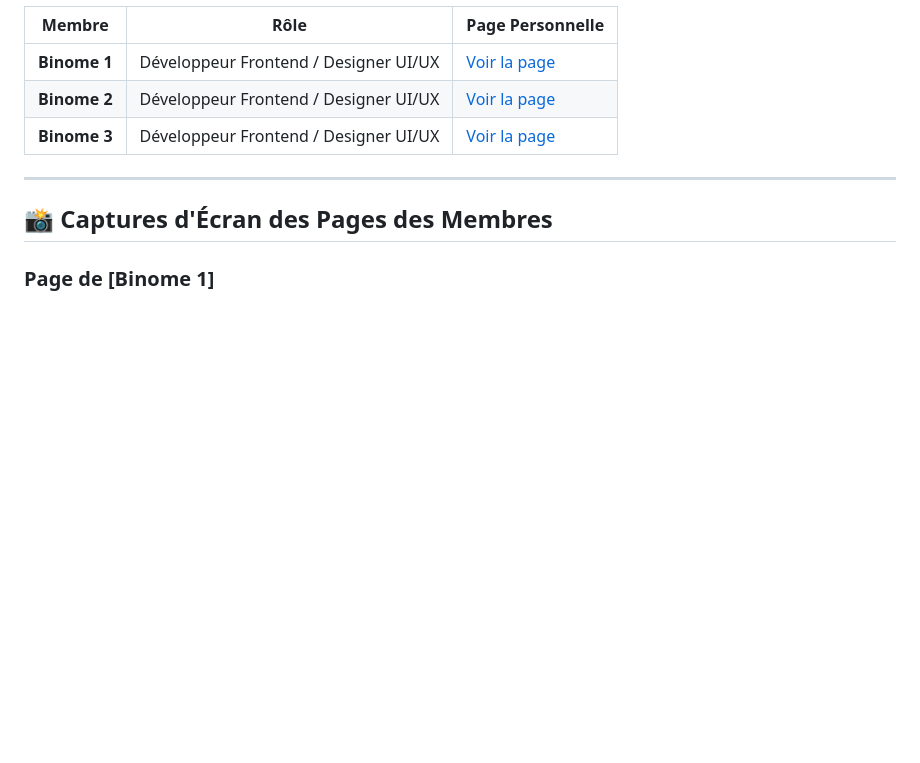
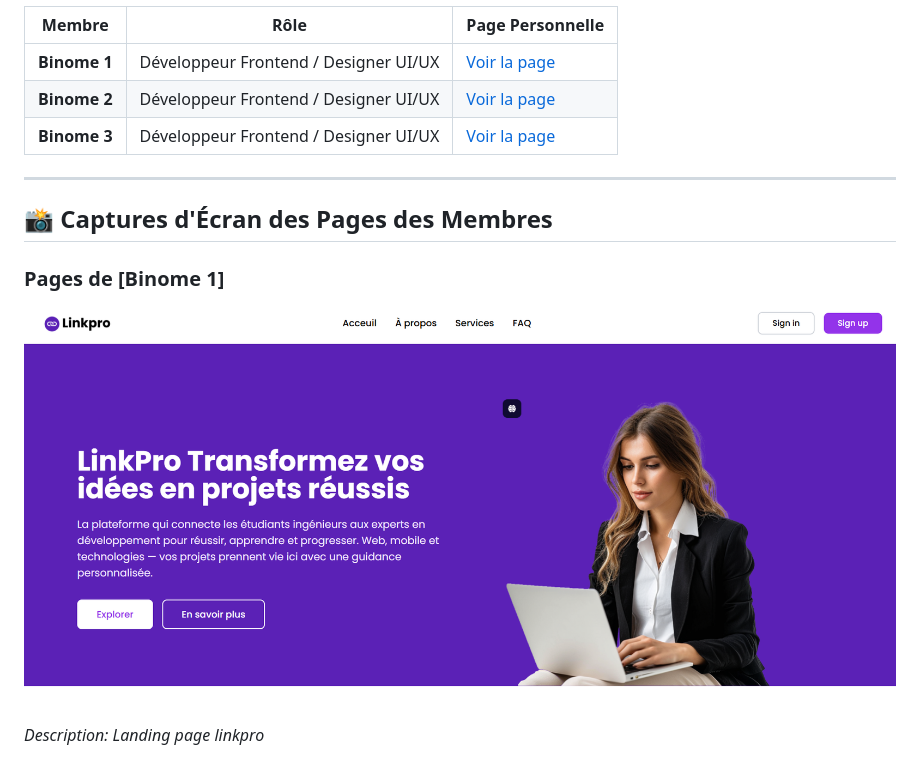
Before and after one commit to Ilyeschrif22/linkpro, a Markdown page: README.md, the part around one of its changes. GitHub-like rendering; blank space fills up the shorter version.

```diff
--- a/README.md
+++ b/README.md
@@ -20,5 +20,8 @@
 
 ## 📸 Captures d'Écran des Pages des Membres
 
-### Page de [Binome 1]
+### Pages de [Binome 1]
+![Capture d'écran Membre 1](./screenshots/cap0.png)
+*Description: Landing page linkpro*
+
 ![Capture d'écran Membre 1](./screenshots/cap1.png)
```
Also changed, not shown: other parts of README.md (+8 -1 lines).
